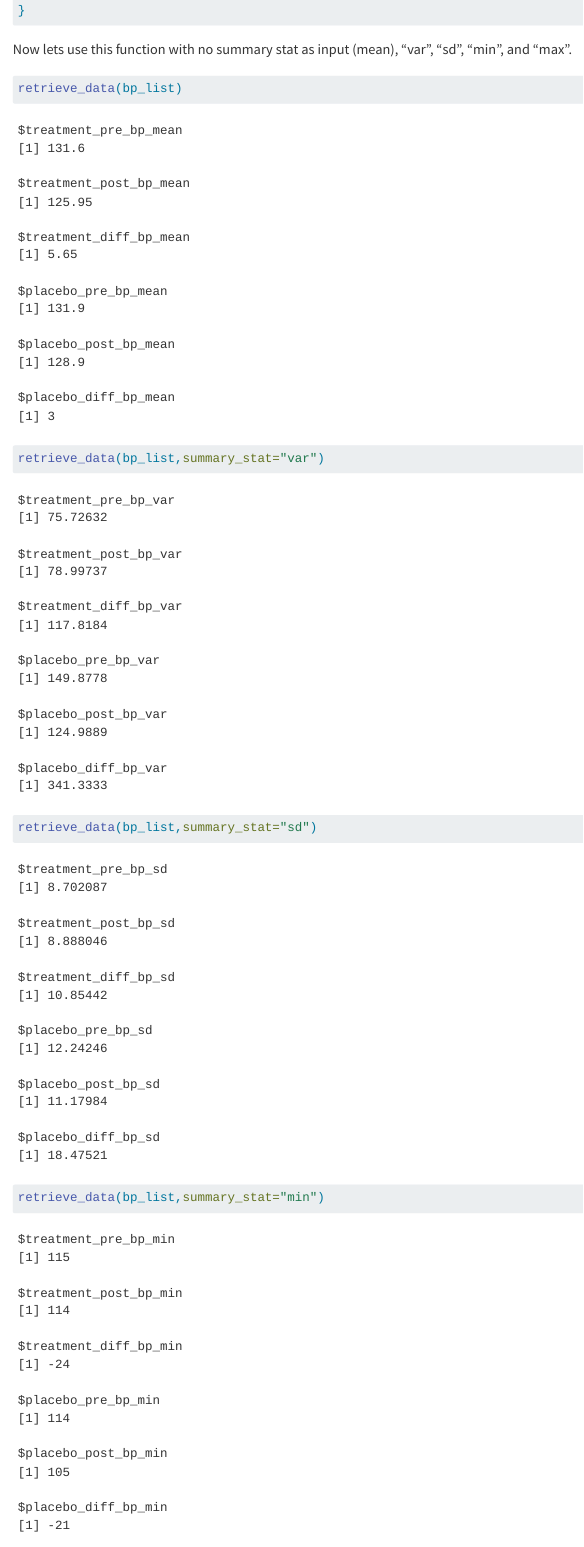
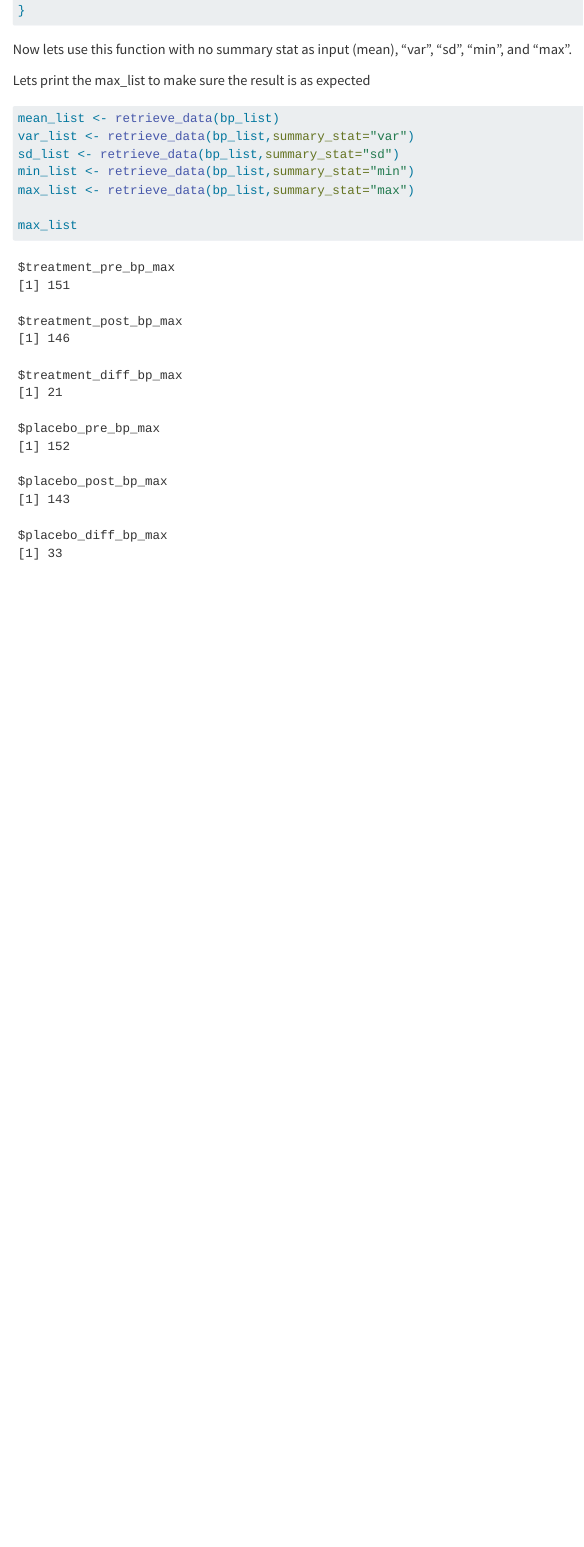
Before and after one commit to tah96/ds_hw3, a Quarto document (_quarto.qmd): the page in a window 1100 px wide, from 1690 px down. Rendered offline with R 4.5, knitr and Pandoc in place of Quarto, with nearby package versions.

Commit message:
Task 2 cleanup

````diff
--- a/_quarto.qmd
+++ b/_quarto.qmd
@@ -86,8 +86,13 @@ retrieve_data <- function(list_of_df,summary_stat="mean",columns=list("pre_bp","
 
 Now lets use this function with no summary stat as input (mean), "var", "sd", "min", and "max".
 
+Lets print the max_list to make sure the result is as expected
+
 ```{r}
-retrieve_data(bp_list)
-retrieve_data(bp_list,summary_stat="var")
-retrieve_data(bp_list,summary_stat="sd")
-retrieve_data(bp_list,summary_stat="min")
+mean_list <- retrieve_data(bp_list)
+var_list <- retrieve_data(bp_list,summary_stat="var")
+sd_list <- retrieve_data(bp_list,summary_stat="sd")
+min_list <- retrieve_data(bp_list,summary_stat="min")
+max_list <- retrieve_data(bp_list,summary_stat="max")
+
+max_list
````
Also changed, not shown: _quarto.html, _quarto.qmd (1 more changed lines).
